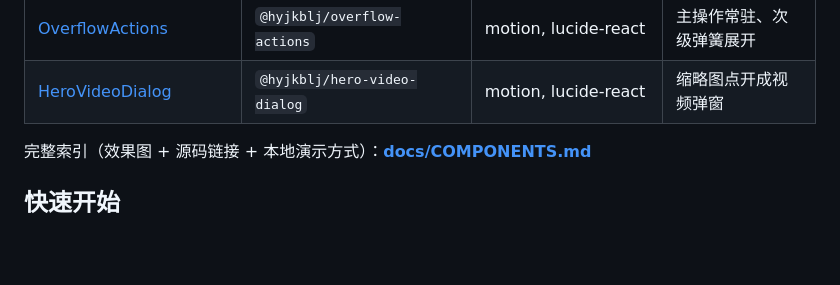
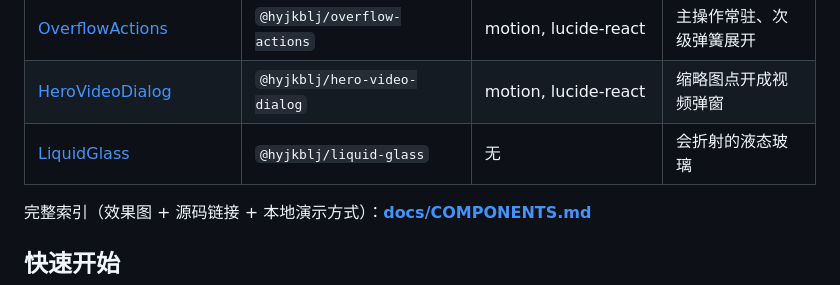
Before and after one commit to Hyjkblj/hyjkbljUI, a Markdown page: README.md, the part around the change. Rendered like a GitHub page; blank space fills up the shorter version.

Commit message:
feat: 收录 Aceternity liquid-glass（液态玻璃材质，零依赖）

```diff
--- a/README.md
+++ b/README.md
@@ -53,6 +53,7 @@
 | [MorphingSearch](registry/morphing-search/README.md) | `@hyjkblj/morphing-search` | motion, lucide-react | 形变成玻璃面板的搜索 |
 | [OverflowActions](registry/overflow-actions/README.md) | `@hyjkblj/overflow-actions` | motion, lucide-react | 主操作常驻、次级弹簧展开 |
 | [HeroVideoDialog](registry/hero-video-dialog/README.md) | `@hyjkblj/hero-video-dialog` | motion, lucide-react | 缩略图点开成视频弹窗 |
+| [LiquidGlass](registry/liquid-glass/README.md) | `@hyjkblj/liquid-glass` | 无 | 会折射的液态玻璃 |
 
 完整索引（效果图 + 源码链接 + 本地演示方式）：**[docs/COMPONENTS.md](docs/COMPONENTS.md)**
 
```
Also changed, not shown: docs/COMPONENTS.md (+20 -0 lines), registry/liquid-glass/README.md (added, +96 -0 lines), docs/images/liquid-glass.png (added), 6 other files.
